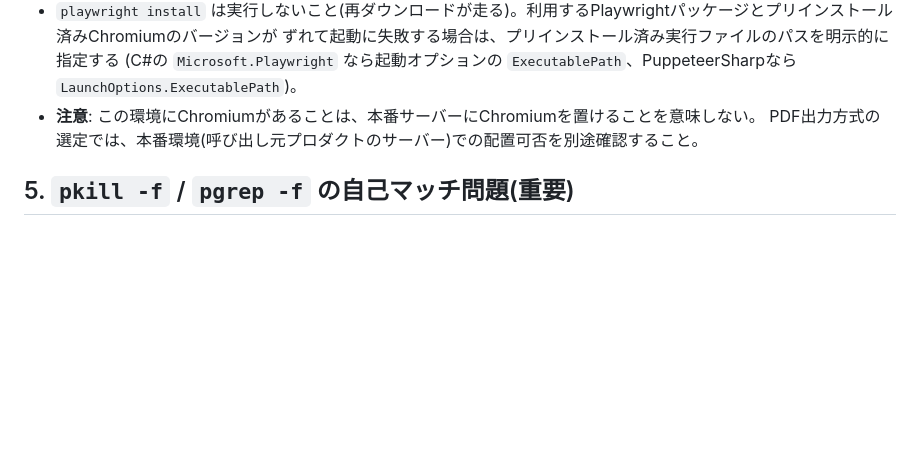
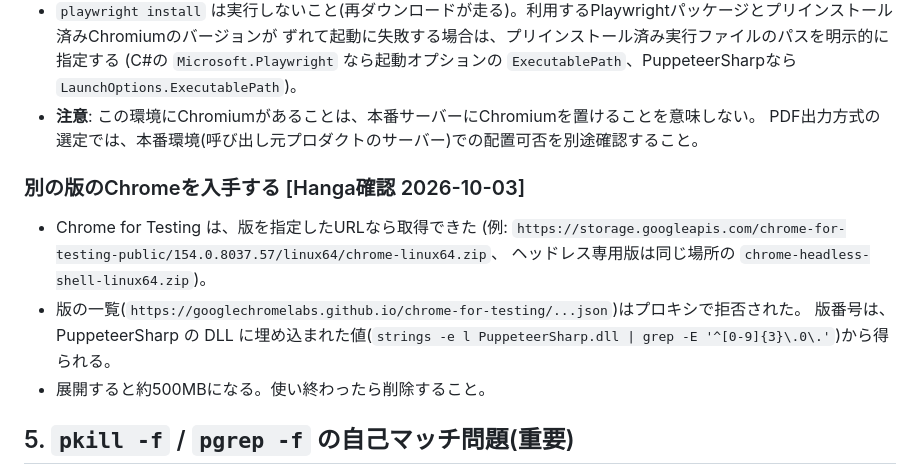
Before and after one commit to jskny/Hanga, a Markdown page: docs/開発環境メモ.md, the part around the change. Rendered like a GitHub page; blank space fills up the shorter version.

```diff
--- a/docs/開発環境メモ.md
+++ b/docs/開発環境メモ.md
@@ -131,6 +131,15 @@ HTMLからPDFを作る方式としてヘッドレスChromiumを検討する場
 - **注意**: この環境にChromiumがあることは、本番サーバーにChromiumを置けることを意味しない。
   PDF出力方式の選定では、本番環境(呼び出し元プロダクトのサーバー)での配置可否を別途確認すること。
 
+### 別の版のChromeを入手する [Hanga確認 2026-10-03]
+
+- Chrome for Testing は、版を指定したURLなら取得できた
+  (例: `https://storage.googleapis.com/chrome-for-testing-public/154.0.8037.57/linux64/chrome-linux64.zip`、
+  ヘッドレス専用版は同じ場所の `chrome-headless-shell-linux64.zip`)。
+- 版の一覧(`https://googlechromelabs.github.io/chrome-for-testing/...json`)はプロキシで拒否された。
+  版番号は、PuppeteerSharp の DLL に埋め込まれた値(`strings -e l PuppeteerSharp.dll | grep -E '^[0-9]{3}\.0\.'`)から得られる。
+- 展開すると約500MBになる。使い終わったら削除すること。
+
 ## 5. `pkill -f` / `pgrep -f` の自己マッチ問題(重要)
 
 Bashツールに渡したコマンドは、実際には `/bin/bash -c "<渡したコマンド文字列全文>"` という形で実行される。[Utsushi確認]
```
Also changed, not shown: docs/PDF出力方式検証レポート.md (+27 -17 lines).
